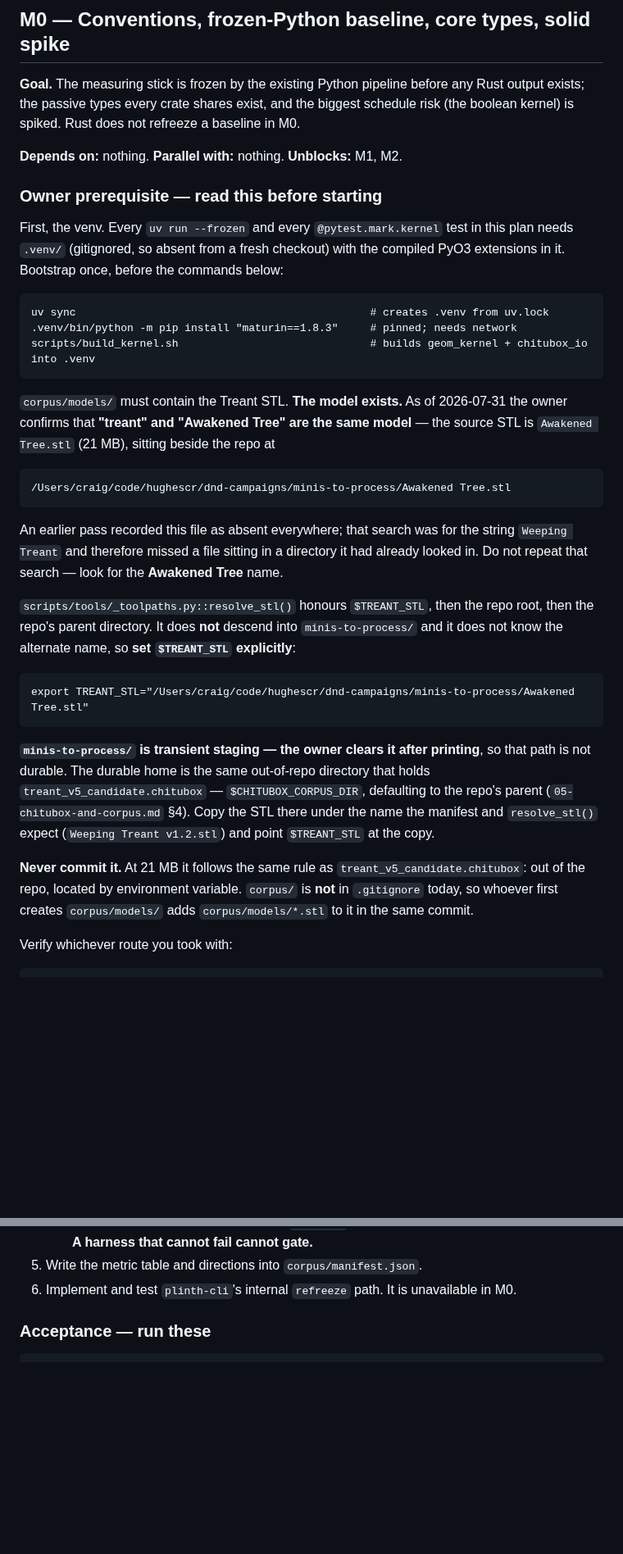
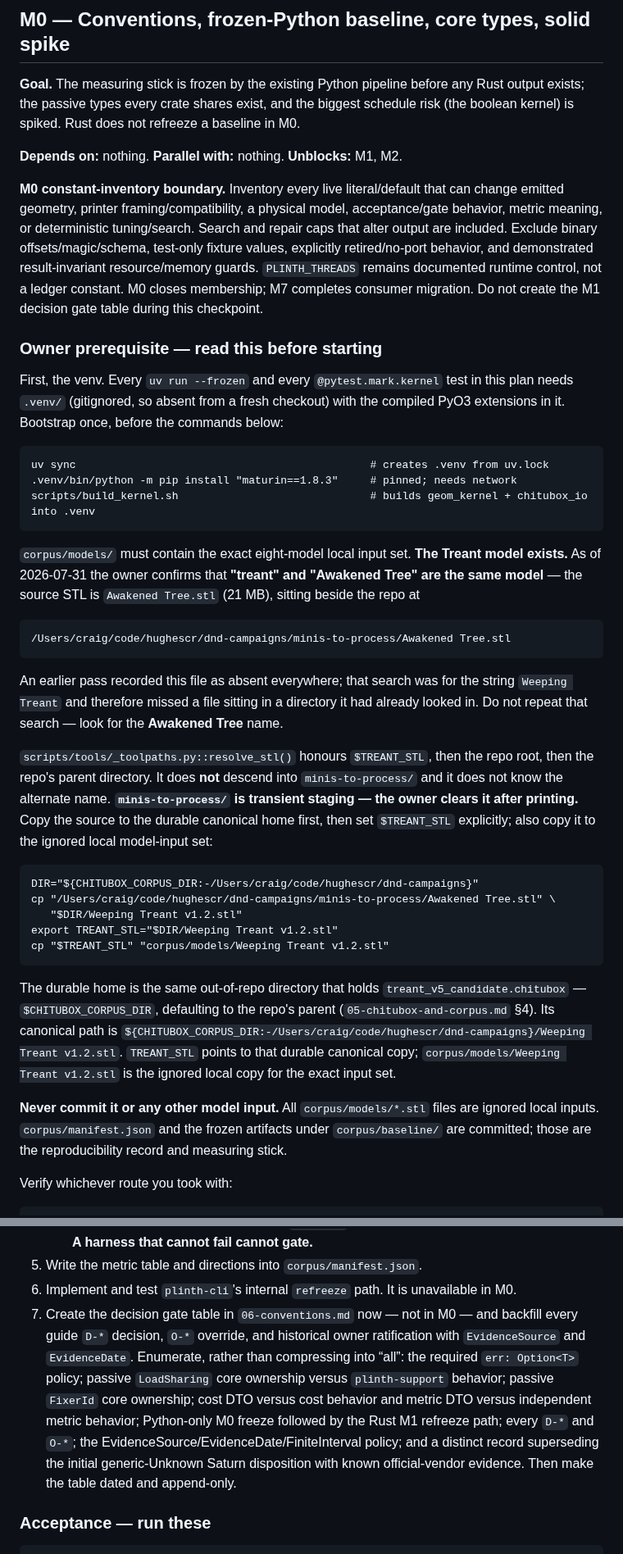
Before and after one commit to hughescr/plinth-3d, a Markdown page: docs/rust-migration/04-migration-plan.md, 2 parts joined by grey strips. Shown at 82% size. Rendered like a GitHub page; blank space fills up the shorter version.

````diff
--- a/docs/rust-migration/04-migration-plan.md
+++ b/docs/rust-migration/04-migration-plan.md
@@ -179,6 +179,15 @@ kernel) is spiked. Rust does not refreeze a baseline in M0.
 
 **Depends on:** nothing. **Parallel with:** nothing. **Unblocks:** M1, M2.
 
+**M0 constant-inventory boundary.** Inventory every live literal/default that can
+change emitted geometry, printer framing/compatibility, a physical model,
+acceptance/gate behavior, metric meaning, or deterministic tuning/search. Search
+and repair caps that alter output are included. Exclude binary offsets/magic/schema,
+test-only fixture values, explicitly retired/no-port behavior, and demonstrated
+result-invariant resource/memory guards. `PLINTH_THREADS` remains documented runtime
+control, not a ledger constant. M0 closes membership; M7 completes consumer
+migration. Do not create the M1 decision gate table during this checkpoint.
+
 ### Owner prerequisite — read this before starting
 
 First, the venv. Every `uv run --frozen` and every `@pytest.mark.kernel` test in this plan
@@ -191,7 +200,7 @@ uv sync                                              # creates .venv from uv.loc
 scripts/build_kernel.sh                              # builds geom_kernel + chitubox_io into .venv
 ```
 
-`corpus/models/` must contain the Treant STL. **The model exists.** As of 2026-07-31 the
+`corpus/models/` must contain the exact eight-model local input set. **The Treant model exists.** As of 2026-07-31 the
 owner confirms that **"treant" and "Awakened Tree" are the same model** — the source STL is
 `Awakened Tree.stl` (21 MB), sitting beside the repo at
 
@@ -205,22 +214,28 @@ in. Do not repeat that search — look for the **Awakened Tree** name.
 
 `scripts/tools/_toolpaths.py::resolve_stl()` honours `$TREANT_STL`, then the repo root, then
 the repo's parent directory. It does **not** descend into `minis-to-process/` and it does not
-know the alternate name, so **set `$TREANT_STL` explicitly**:
-
-```
-export TREANT_STL="/Users/craig/code/hughescr/dnd-campaigns/minis-to-process/Awakened Tree.stl"
-```
-
-**`minis-to-process/` is transient staging — the owner clears it after printing**, so that
-path is not durable. The durable home is the same out-of-repo directory that holds
+know the alternate name. **`minis-to-process/` is transient staging — the owner clears it after
+printing.** Copy the source to the durable canonical home first, then set `$TREANT_STL`
+explicitly; also copy it to the ignored local model-input set:
+
+```
+DIR="${CHITUBOX_CORPUS_DIR:-/Users/craig/code/hughescr/dnd-campaigns}"
+cp "/Users/craig/code/hughescr/dnd-campaigns/minis-to-process/Awakened Tree.stl" \
+   "$DIR/Weeping Treant v1.2.stl"
+export TREANT_STL="$DIR/Weeping Treant v1.2.stl"
+cp "$TREANT_STL" "corpus/models/Weeping Treant v1.2.stl"
+```
+
+The durable home is the same out-of-repo directory that holds
 `treant_v5_candidate.chitubox` — `$CHITUBOX_CORPUS_DIR`, defaulting to the repo's parent
-(`05-chitubox-and-corpus.md` §4). Copy the STL there under the name the manifest and
-`resolve_stl()` expect (`Weeping Treant v1.2.stl`) and point `$TREANT_STL` at the copy.
-
-**Never commit it.** At 21 MB it follows the same rule as `treant_v5_candidate.chitubox`:
-out of the repo, located by environment variable. `corpus/` is **not** in `.gitignore`
-today, so whoever first creates `corpus/models/` adds `corpus/models/*.stl` to it in the
-same commit.
+(`05-chitubox-and-corpus.md` §4). Its canonical path is
+`${CHITUBOX_CORPUS_DIR:-/Users/craig/code/hughescr/dnd-campaigns}/Weeping Treant v1.2.stl`.
+`TREANT_STL` points to that durable canonical copy;
+`corpus/models/Weeping Treant v1.2.stl` is the ignored local copy for the exact input set.
+
+**Never commit it or any other model input.** All `corpus/models/*.stl` files are
+ignored local inputs. `corpus/manifest.json` and the frozen artifacts under
+`corpus/baseline/` are committed; those are the reproducibility record and measuring stick.
 
 Verify whichever route you took with:
 
@@ -499,6 +528,16 @@ refreeze path; M0's baseline remains frozen by Python only.
    A test asserts each corruption is detected. **A harness that cannot fail cannot gate.**
 5. Write the metric table and directions into `corpus/manifest.json`.
 6. Implement and test `plinth-cli`'s internal `refreeze` path. It is unavailable in M0.
+7. Create the decision gate table in `06-conventions.md` now — not in M0 — and
+   backfill every guide `D-*` decision, `O-*` override, and historical owner
+   ratification with `EvidenceSource` and `EvidenceDate`. Enumerate, rather than
+   compressing into “all”: the required `err: Option<T>` policy; passive
+   `LoadSharing` core ownership versus `plinth-support` behavior; passive `FixerId`
+   core ownership; cost DTO versus cost behavior and metric DTO versus independent
+   metric behavior; Python-only M0 freeze followed by the Rust M1 refreeze path;
+   every `D-*` and `O-*`; the EvidenceSource/EvidenceDate/FiniteInterval policy; and
+   a distinct record superseding the initial generic-Unknown Saturn disposition with
+   known official-vendor evidence. Then make the table dated and append-only.
 
 ### Acceptance — run these
 
````
Also changed, not shown: other parts of docs/rust-migration/04-migration-plan.md (+34 -17 lines), docs/rust-migration/CODEX-KICKOFF.md (+35 -15 lines).
